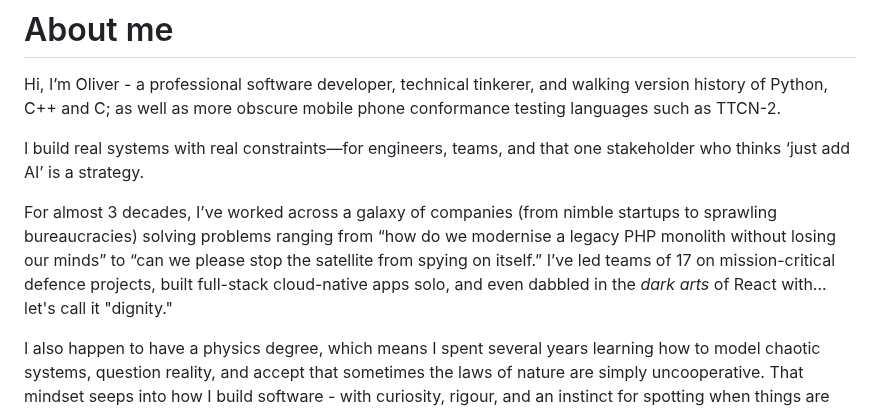
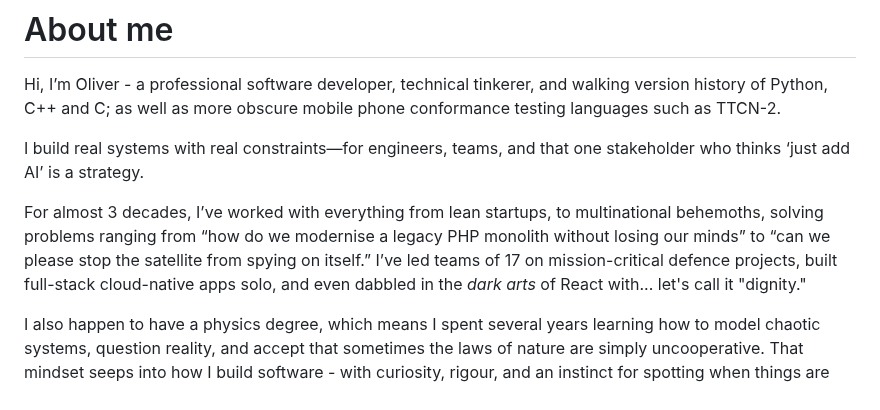
Before and after one commit to oernster/crankthecode, a Markdown page: posts/about-me.md, the part around the change. Drawn GitHub-style.

Commit message:
Update About me text

```diff
--- a/posts/about-me.md
+++ b/posts/about-me.md
@@ -10,7 +10,7 @@ Hi, I’m Oliver - a professional software developer, technical tinkerer, and wa
 
 I build real systems with real constraints—for engineers, teams, and that one stakeholder who thinks ‘just add AI’ is a strategy.
 
-For almost 3 decades, I’ve worked across a galaxy of companies (from nimble startups to sprawling bureaucracies) solving problems ranging from “how do we modernise a legacy PHP monolith without losing our minds” to “can we please stop the satellite from spying on itself.” I’ve led teams of 17 on mission-critical defence projects, built full-stack cloud-native apps solo, and even dabbled in the *dark arts* of React with... let's call it "dignity."
+For almost 3 decades, I’ve worked with everything from lean startups, to multinational behemoths, solving problems ranging from “how do we modernise a legacy PHP monolith without losing our minds” to “can we please stop the satellite from spying on itself.” I’ve led teams of 17 on mission-critical defence projects, built full-stack cloud-native apps solo, and even dabbled in the *dark arts* of React with... let's call it "dignity."
 
 I also happen to have a physics degree, which means I spent several years learning how to model chaotic systems, question reality, and accept that sometimes the laws of nature are simply uncooperative. That mindset seeps into how I build software - with curiosity, rigour, and an instinct for spotting when things are about to go *thermodynamically wrong*.
 
```
